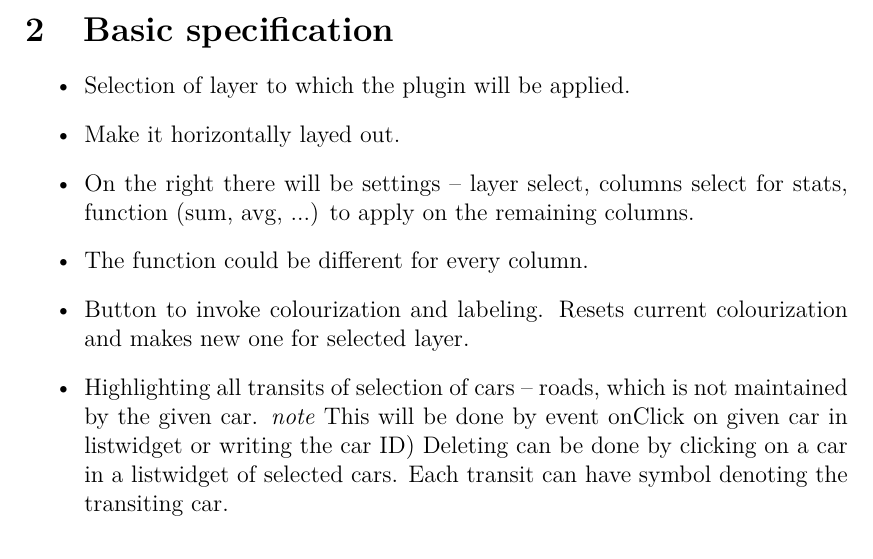
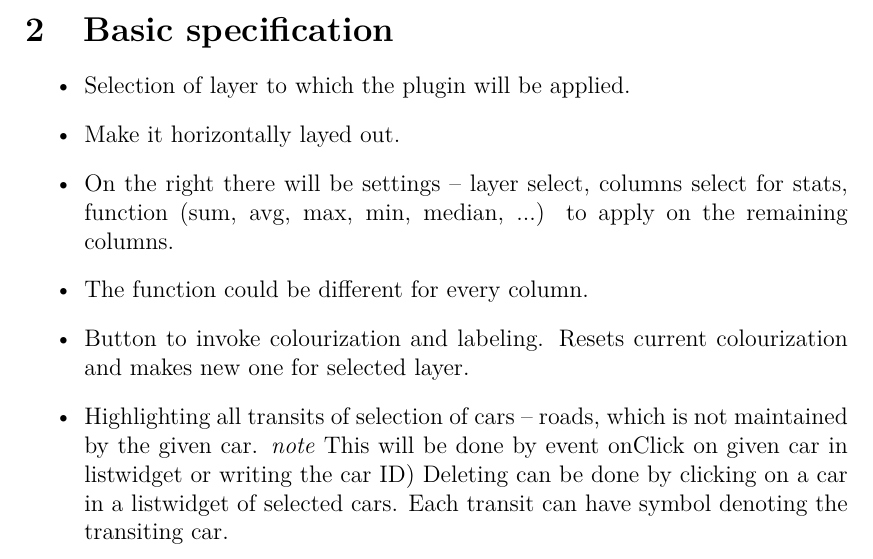
Before and after one commit to pixelneo/SnowPlow, a LaTeX document (docs/specs.tex): part of page 2 of 2, cut so that both start at the same text. Compiled offline with pdfLaTeX.

Commit message:
form for col activation func

```diff
--- a/docs/specs.tex
+++ b/docs/specs.tex
@@ -52,7 +52,8 @@ Also it provides the user with statistics of the data.
 \begin{itemize}
     \item Selection of layer to which the plugin will be applied.
     \item Make it horizontally layed out.
-    \item On the right there will be settings – layer select, columns select for stats, function (sum, avg, ...) to apply on the remaining columns.
+    \item On the right there will be settings – layer select, columns select for stats, function (sum, avg, max, min, median,  ...) to apply on the remaining columns.
+
     \item The function could be different for every column.
     \item Button to invoke colourization and labeling. Resets current colourization and makes new one for selected layer.
     \item Highlighting all transits of selection of cars – roads, which is not maintained by the given car.
```
Also changed, not shown: 1 other file.
